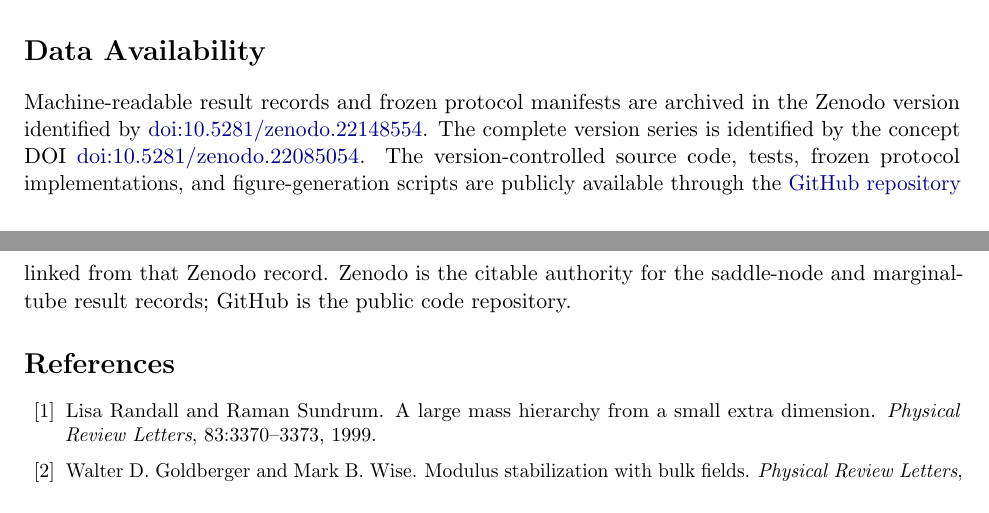
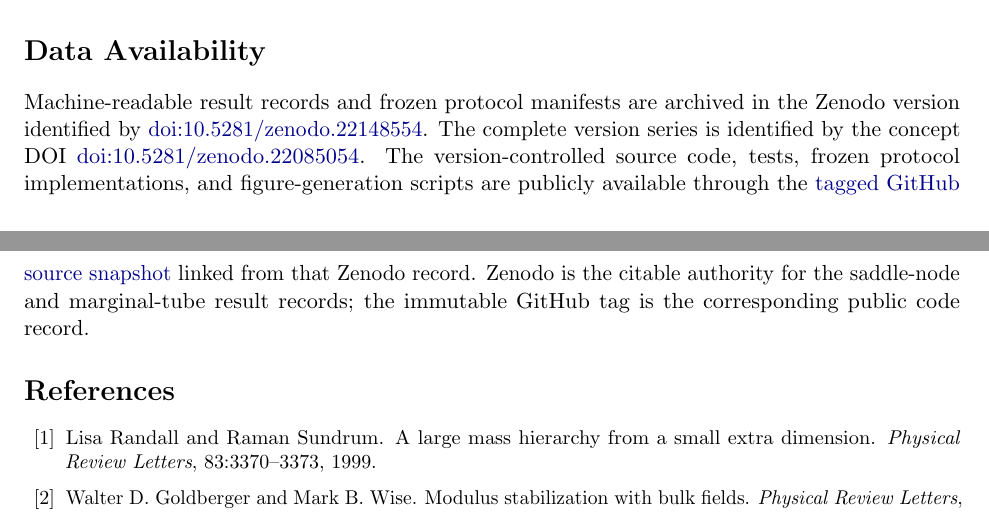
Before and after one commit to RonBibb/free-boundary-mots-saddle-node, a LaTeX paper (article/main.tex): two parts of pages 14 and 15 of 16, joined at a grey line, cut so that both start at the same text. Compiled offline with pdfLaTeX.

Commit message:
Pin fold-to-tube archive to release tag

```diff
--- a/article/main.tex
+++ b/article/main.tex
@@ -921,10 +921,10 @@ The complete version series is identified by the concept DOI
 \href{https://doi.org/10.5281/zenodo.22085054}{doi:10.5281/zenodo.22085054}.
 The version-controlled source code, tests, frozen protocol implementations,
 and figure-generation scripts are publicly available through the
-\href{https://github.com/RonBibb/free-boundary-mots-saddle-node}{GitHub repository}
+\href{https://github.com/RonBibb/free-boundary-mots-saddle-node/tree/zenodo-22148554}{tagged GitHub source snapshot}
 linked from that Zenodo record.  Zenodo is the citable authority for the
-saddle-node and marginal-tube result records; GitHub is the public code
-repository.
+saddle-node and marginal-tube result records; the immutable GitHub tag is the
+corresponding public code record.
 
 \small
 \bibliographystyle{unsrt}
```
Also changed, not shown: article/supplement.tex (+3 -3 lines), README.md, article/main.pdf, article/supplement.pdf, 2 other files.
